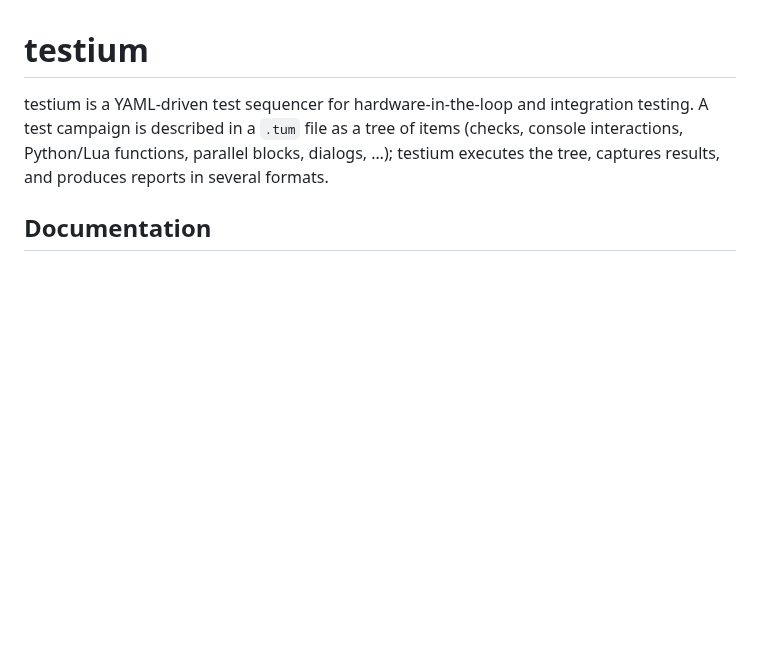
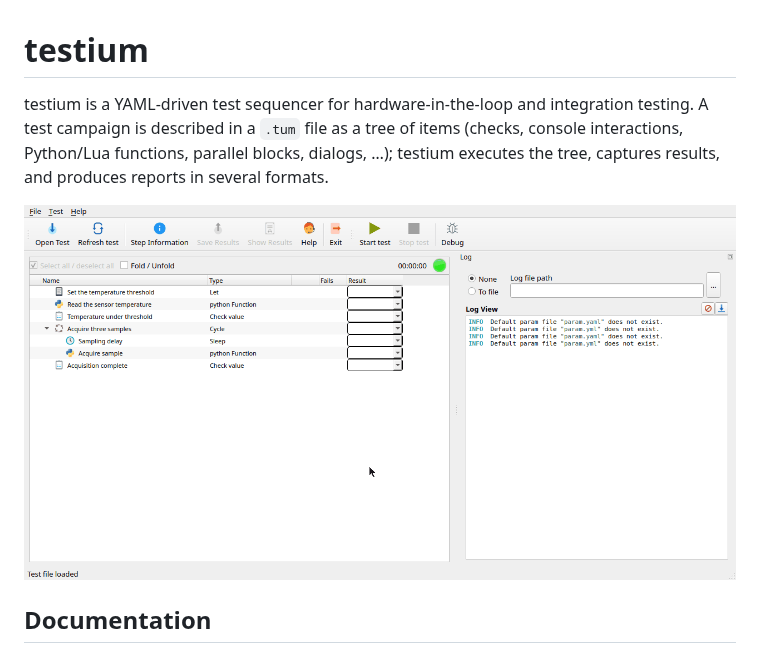
Before and after one commit to testium-HIL/testium, a Markdown page: README.md, the part around the change. Drawn GitHub-style; pictures changed too: doc/testium_session.gif (added); blank space fills up the shorter version.

Commit message:
readme: animated session capture
Co-Authored-By: Claude Fable 5 <noreply@anthropic.com>

```diff
--- a/README.md
+++ b/README.md
@@ -5,6 +5,8 @@ integration testing. A test campaign is described in a `.tum` file as a tree
 of items (checks, console interactions, Python/Lua functions, parallel blocks,
 dialogs, …); testium executes the tree, captures results, and produces
 reports in several formats.
+
+![testium running a test session](doc/testium_session.gif)
 
 ## Documentation
 
```
